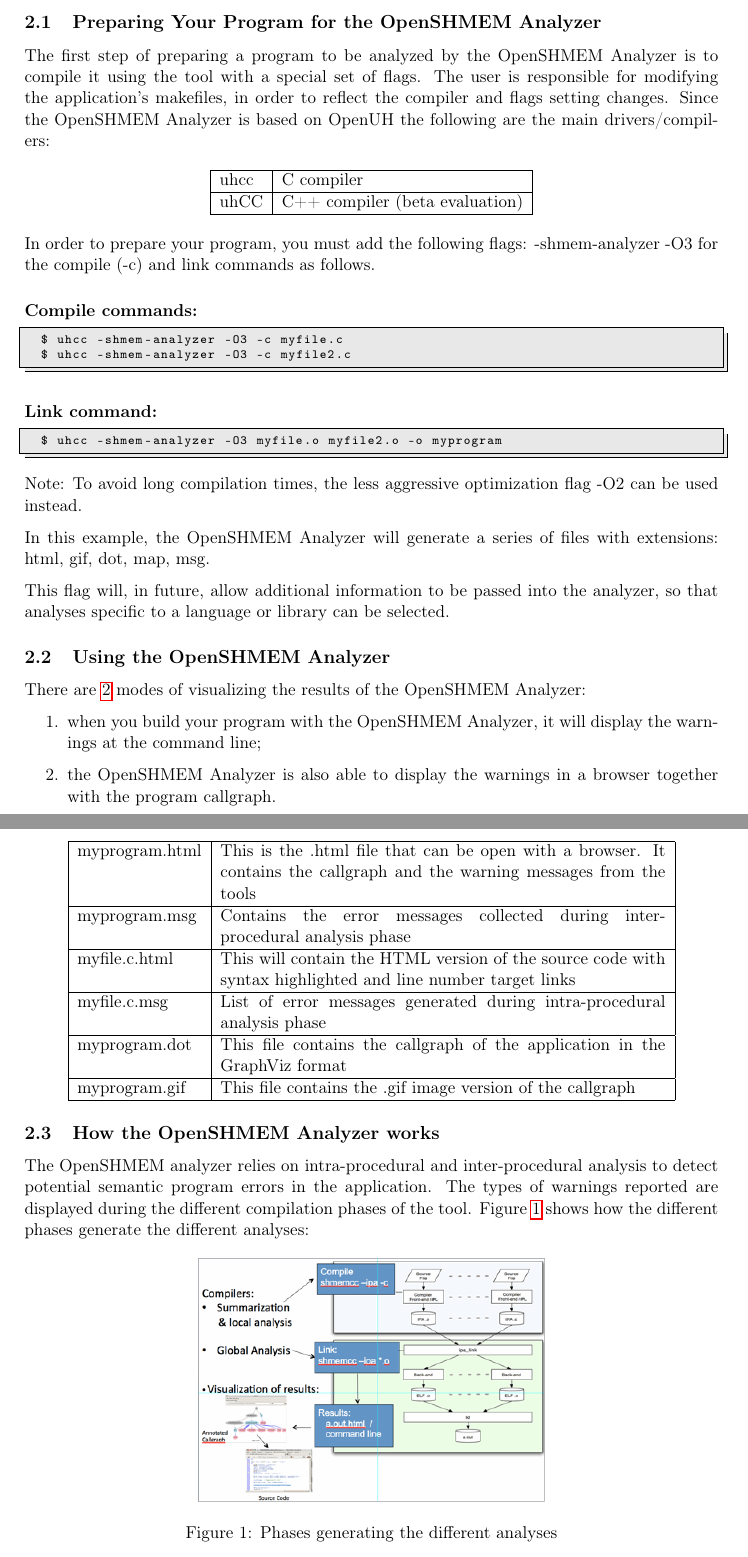
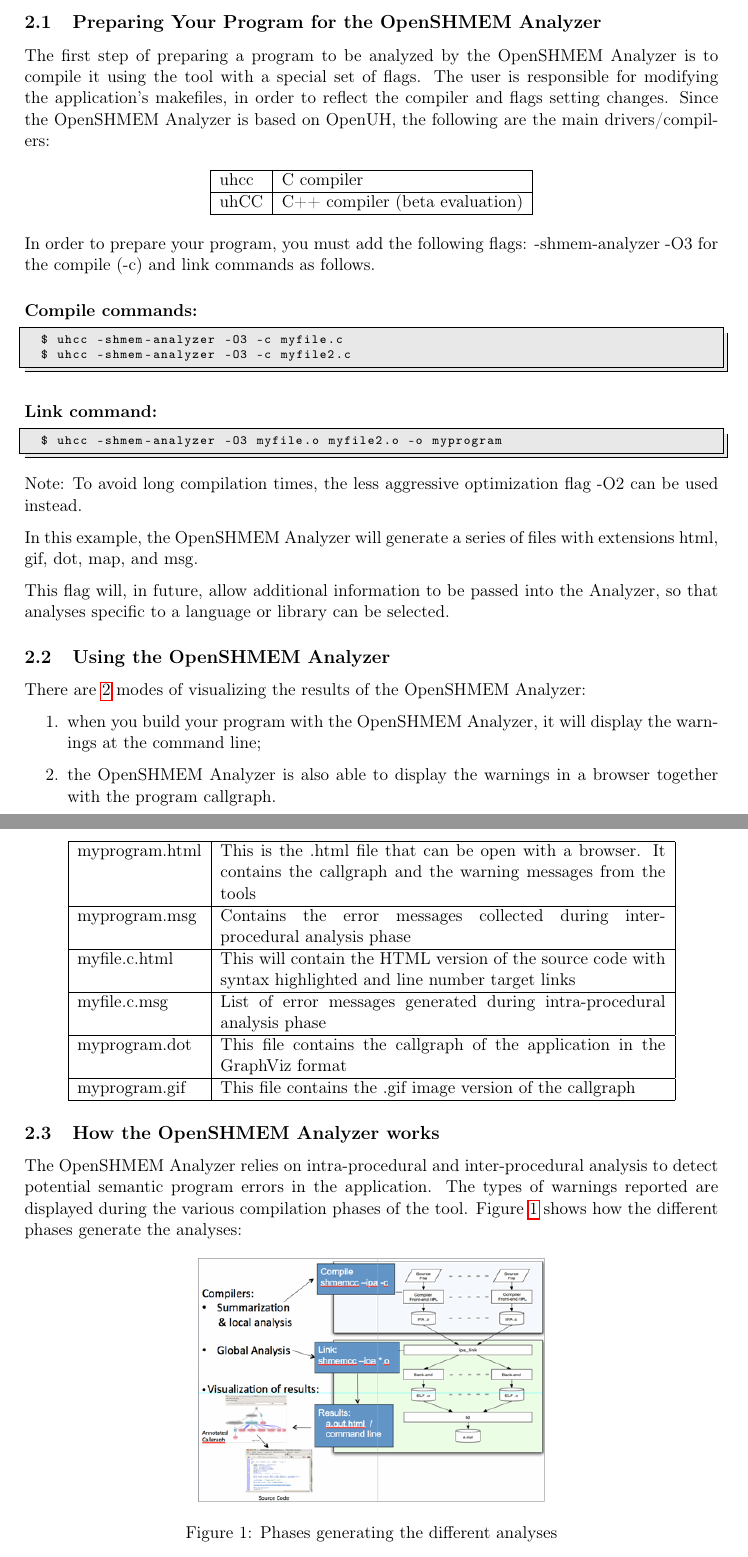
Before and after one commit to openshmem-org/osa-guide, a LaTeX document (osa.tex, which reads usage.tex): two parts of pages 6 and 7 of 17, joined at a grey line, cut so that both start at the same text. Compiled offline with pdfLaTeX.

Commit message:
consistent capitalization of Analyzer plus other English refinements

```diff
--- a/usage.tex
+++ b/usage.tex
@@ -16,7 +16,7 @@ The first step of preparing a program to be analyzed by the \openshmem
 Analyzer is to compile it using the tool with a special set of
 flags. The user is responsible for modifying the application's
 makefiles, in order to reflect the compiler and flags setting
-changes. Since the \openshmem Analyzer is based on OpenUH the
+changes. Since the \openshmem Analyzer is based on OpenUH, the
 following are the main drivers/compilers:
 
 \vspace{0.1in}
@@ -53,10 +53,10 @@ Note: To avoid long compilation times, the less aggressive
 optimization flag -O2 can be used instead.
 
 In this example, the \openshmem Analyzer will generate a
-series of files with extensions: html, gif, dot, map, msg.
+series of files with extensions html, gif, dot, map, and msg.
 
 This flag will, in future, allow additional information to be passed
-into the analyzer, so that analyses specific to a language or library
+into the Analyzer, so that analyses specific to a language or library
 can be selected.
 
 \subsection{Using the \openshmem Analyzer}
@@ -105,11 +105,11 @@ will generate the following files:
 
 \subsection{How the \openshmem Analyzer works}
 
-The \openshmem analyzer relies on intra-procedural and inter-procedural
+The \openshmem Analyzer relies on intra-procedural and inter-procedural
 analysis to detect potential semantic program errors in the
 application. The types of warnings reported are displayed during the
-different compilation phases of the tool. Figure~\ref{fig:phases} shows
-how the different phases generate the different analyses:
+various compilation phases of the tool. Figure~\ref{fig:phases} shows
+how the different phases generate the analyses:
 
 \begin{figure}[!ht]
   \begin{center}
```
Also changed, not shown: usage.tex (2 more changed lines).
